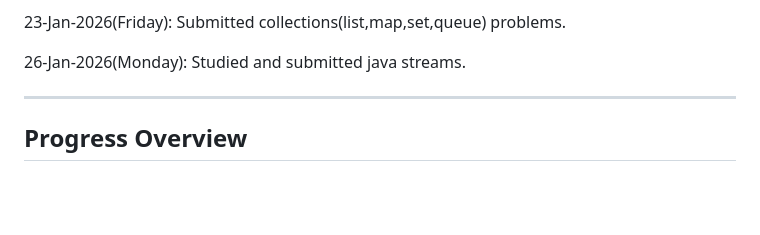
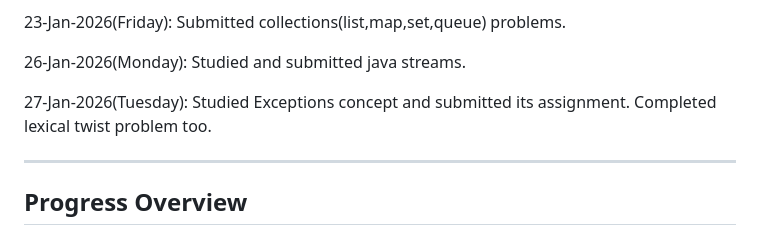
Before and after one commit to Kavi-Jain-2003/BridgeLabz-Training, a Markdown page: README.md, the part around the change. Rendered like a GitHub page; blank space fills up the shorter version.

```diff
--- a/README.md
+++ b/README.md
@@ -218,6 +218,8 @@ Submitted collections(list,map,set,queue) problems.
 26-Jan-2026(Monday):
 Studied and submitted java streams.
 
+27-Jan-2026(Tuesday):
+Studied Exceptions concept and submitted its assignment. Completed lexical twist problem too.
 
 
 
```
